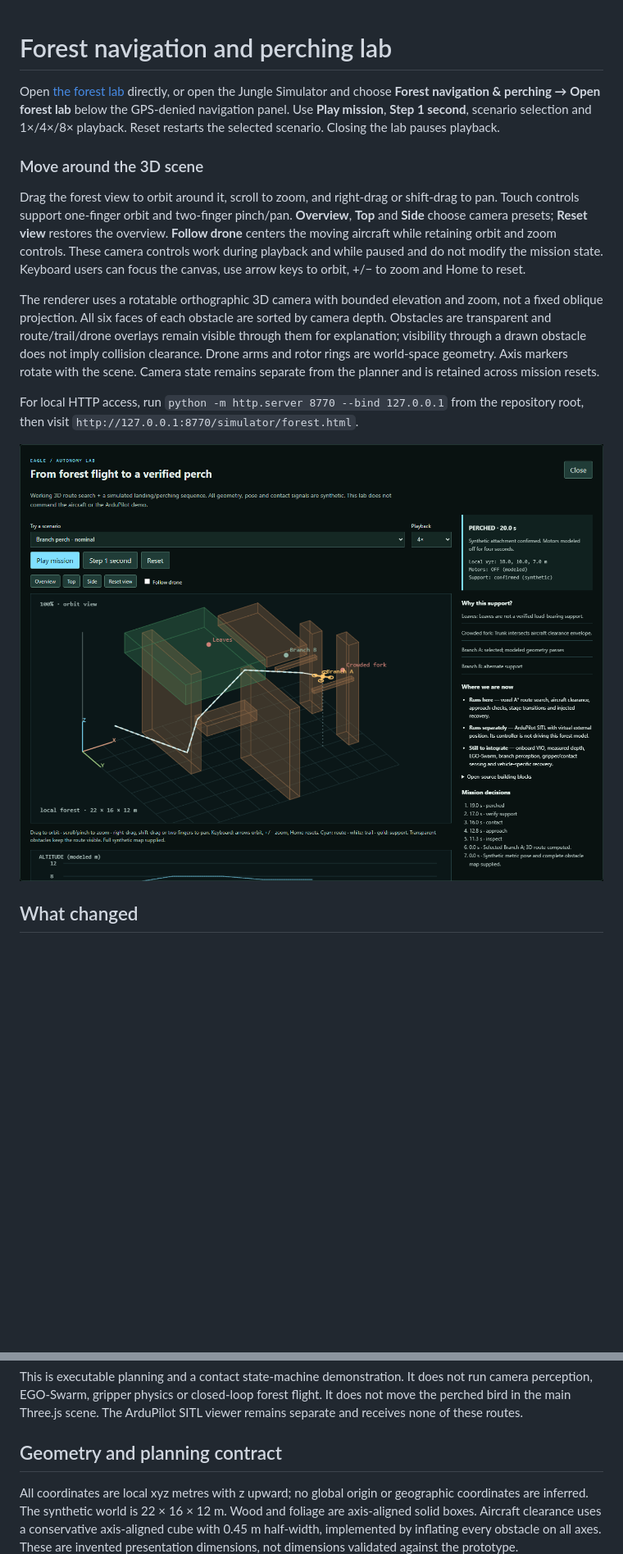
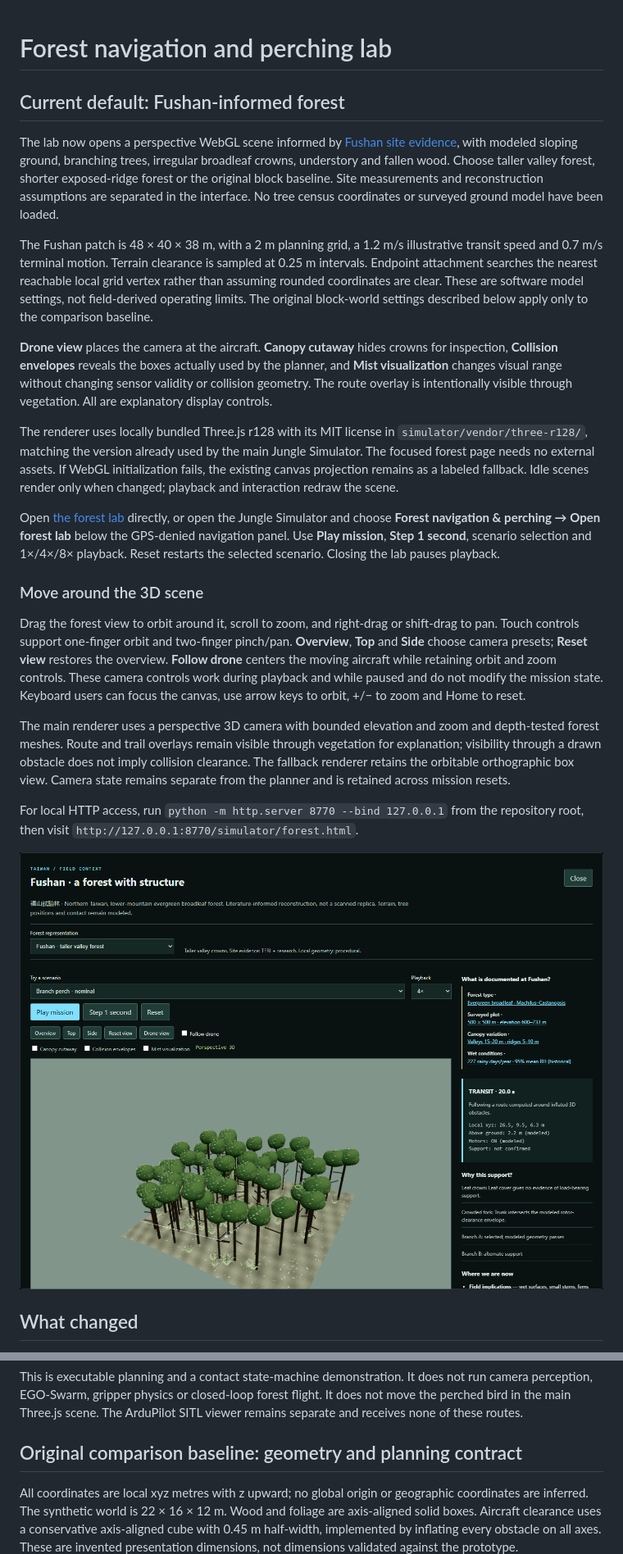
Before and after one commit to CodeMetalForge-Hackathon/Team-32-Fennec-Falcon, a Markdown page: docs/forest-navigation.md, 2 parts joined by grey strips. Shown at 82% size. Rendered like a GitHub page; pictures changed too: docs/images/forest-navigation.png; blank space fills up the shorter version.

```diff
--- a/docs/forest-navigation.md
+++ b/docs/forest-navigation.md
@@ -1,4 +1,14 @@
 # Forest navigation and perching lab
+
+## Current default: Fushan-informed forest
+
+The lab now opens a perspective WebGL scene informed by [Fushan site evidence](taiwan-forest-analysis.md), with modeled sloping ground, branching trees, irregular broadleaf crowns, understory and fallen wood. Choose taller valley forest, shorter exposed-ridge forest or the original block baseline. Site measurements and reconstruction assumptions are separated in the interface. No tree census coordinates or surveyed ground model have been loaded.
+
+The Fushan patch is 48 × 40 × 38 m, with a 2 m planning grid, a 1.2 m/s illustrative transit speed and 0.7 m/s terminal motion. Terrain clearance is sampled at 0.25 m intervals. Endpoint attachment searches the nearest reachable local grid vertex rather than assuming rounded coordinates are clear. These are software model settings, not field-derived operating limits. The original block-world settings described below apply only to the comparison baseline.
+
+**Drone view** places the camera at the aircraft. **Canopy cutaway** hides crowns for inspection, **Collision envelopes** reveals the boxes actually used by the planner, and **Mist visualization** changes visual range without changing sensor validity or collision geometry. The route overlay is intentionally visible through vegetation. All are explanatory display controls.
+
+The renderer uses locally bundled Three.js r128 with its MIT license in `simulator/vendor/three-r128/`, matching the version already used by the main Jungle Simulator. The focused forest page needs no external assets. If WebGL initialization fails, the existing canvas projection remains as a labeled fallback. Idle scenes render only when changed; playback and interaction redraw the scene.
 
 Open [the forest lab](../simulator/forest.html) directly, or open the Jungle Simulator and choose **Forest navigation & perching → Open forest lab** below the GPS-denied navigation panel. Use **Play mission**, **Step 1 second**, scenario selection and 1×/4×/8× playback. Reset restarts the selected scenario. Closing the lab pauses playback.
 
@@ -6,7 +16,7 @@ Open [the forest lab](../simulator/forest.html) directly, or open the Jungle Sim
 
 Drag the forest view to orbit around it, scroll to zoom, and right-drag or shift-drag to pan. Touch controls support one-finger orbit and two-finger pinch/pan. **Overview**, **Top** and **Side** choose camera presets; **Reset view** restores the overview. **Follow drone** centers the moving aircraft while retaining orbit and zoom controls. These camera controls work during playback and while paused and do not modify the mission state. Keyboard users can focus the canvas, use arrow keys to orbit, +/− to zoom and Home to reset.
 
-The renderer uses a rotatable orthographic 3D camera with bounded elevation and zoom, not a fixed oblique projection. All six faces of each obstacle are sorted by camera depth. Obstacles are transparent and route/trail/drone overlays remain visible through them for explanation; visibility through a drawn obstacle does not imply collision clearance. Drone arms and rotor rings are world-space geometry. Axis markers rotate with the scene. Camera state remains separate from the planner and is retained across mission resets.
+The main renderer uses a perspective 3D camera with bounded elevation and zoom and depth-tested forest meshes. Route and trail overlays remain visible through vegetation for explanation; visibility through a drawn obstacle does not imply collision clearance. The fallback renderer retains the orbitable orthographic box view. Camera state remains separate from the planner and is retained across mission resets.
 
 For local HTTP access, run `python -m http.server 8770 --bind 127.0.0.1` from the repository root, then visit `http://127.0.0.1:8770/simulator/forest.html`.
 
@@ -18,7 +28,7 @@ The original navigation panel illustrates GPS and backup-source transitions on a
 
 This is executable planning and a contact state-machine demonstration. It does not run camera perception, EGO-Swarm, gripper physics or closed-loop forest flight. It does not move the perched bird in the main Three.js scene. The ArduPilot SITL viewer remains separate and receives none of these routes.
 
-## Geometry and planning contract
+## Original comparison baseline: geometry and planning contract
 
 All coordinates are local xyz metres with z upward; no global origin or geographic coordinates are inferred. The synthetic world is 22 × 16 × 12 m. Wood and foliage are axis-aligned solid boxes. Aircraft clearance uses a conservative axis-aligned cube with 0.45 m half-width, implemented by inflating every obstacle on all axes. These are invented presentation dimensions, not dimensions validated against the prototype.
 
```
Also changed, not shown: README.md (+1 -1 lines), docs/build-log.md (+8 -0 lines), docs/taiwan-forest-analysis.md (added, +55 -0 lines), docs/images/forest-cutaway.png (added), docs/images/forest-drone-view.png (added), docs/images/forest-navigation-mobile.png, 12 other files.
